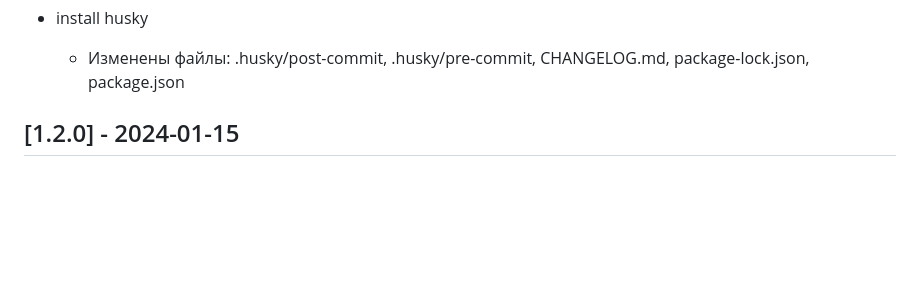
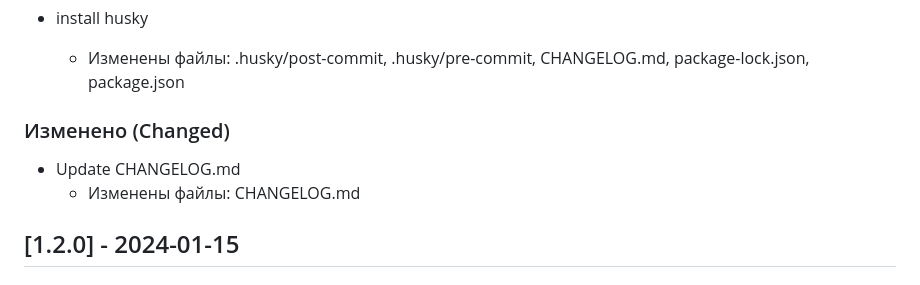
Before and after one commit to Boskolife/vite-landing-template, a Markdown page: CHANGELOG.md, the part around the change. GitHub-like rendering; blank space fills up the shorter version.

```diff
--- a/CHANGELOG.md
+++ b/CHANGELOG.md
@@ -33,6 +33,11 @@
 
 - install husky
   - Изменены файлы: .husky/post-commit, .husky/pre-commit, CHANGELOG.md, package-lock.json, package.json
+
+
+### Изменено (Changed)
+- Update CHANGELOG.md
+  - Изменены файлы: CHANGELOG.md
 
 ## [1.2.0] - 2024-01-15
 
```
